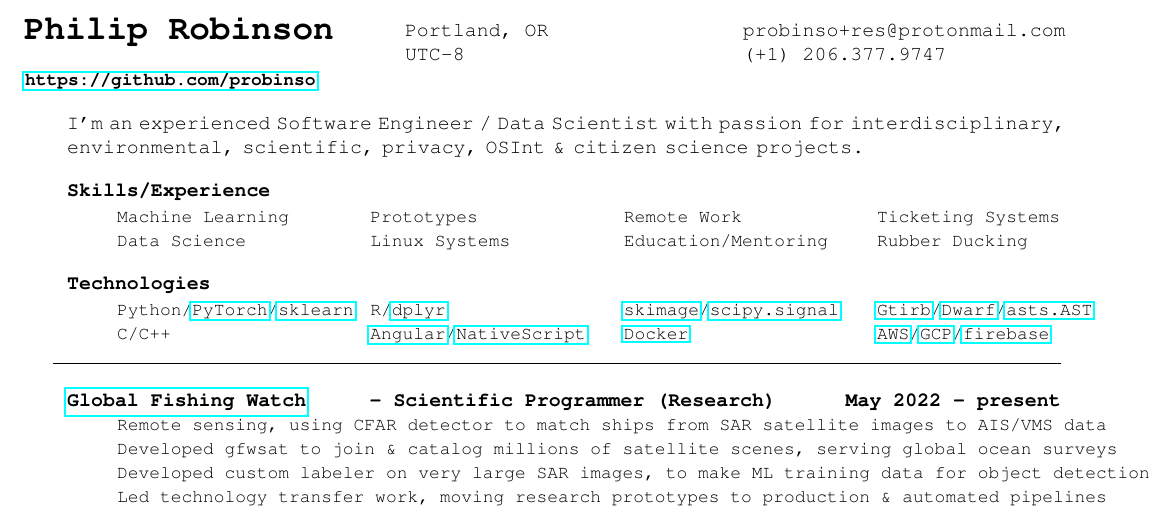
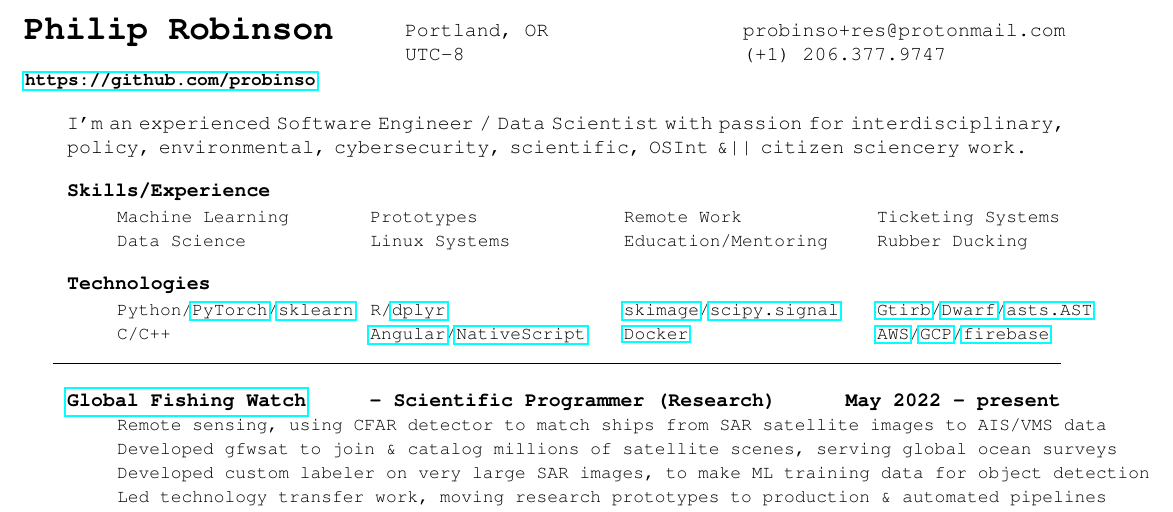
Before and after one commit to probinso/resume, a LaTeX CV (resume.tex): part of the page, cut so that both start at the same text. Compiled offline with pdfLaTeX.

Commit message:
checkpoint

```diff
--- a/resume.tex
+++ b/resume.tex
@@ -111,8 +111,8 @@
    %Lorem Ipsum is simply dummy text of the printing \& typesetting industry. Lorem Ipsum
    %has been the industry's standard dummy text ever since the 1500s, when an unknown...
    \noindent
-   I'm an experienced Software Engineer / Data Scientist with passion for interdisciplinary, environmental,
-   scientific, privacy, OSInt \& citizen science projects.
+   I'm an experienced Software Engineer / Data Scientist with passion for interdisciplinary, policy, environmental, cybersecurity,
+   scientific, OSInt \&|| citizen sciencery work.
    %I'm particularly interested in causal inference \& bayesian applications to intervention problems.
    %I want to study ecology \& leverage my experience in software engineering \& data science to help a team
 }
```
Also changed, not shown: resume.pdf.
